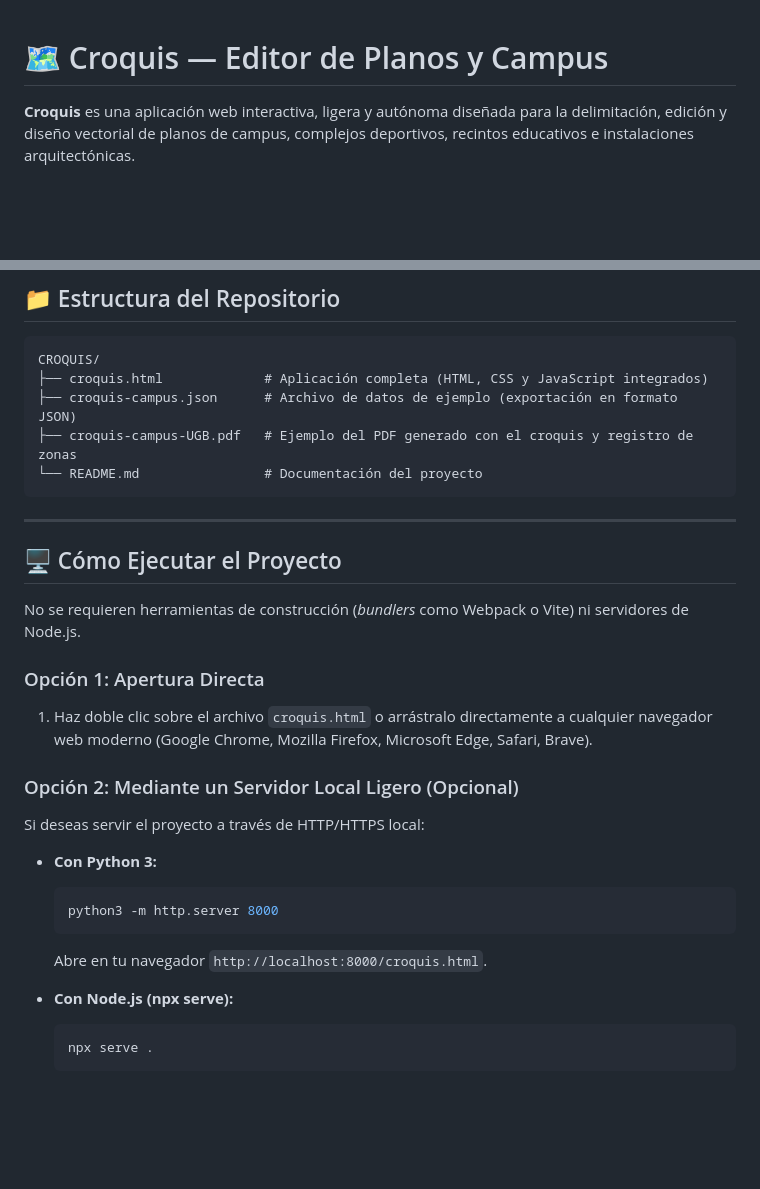
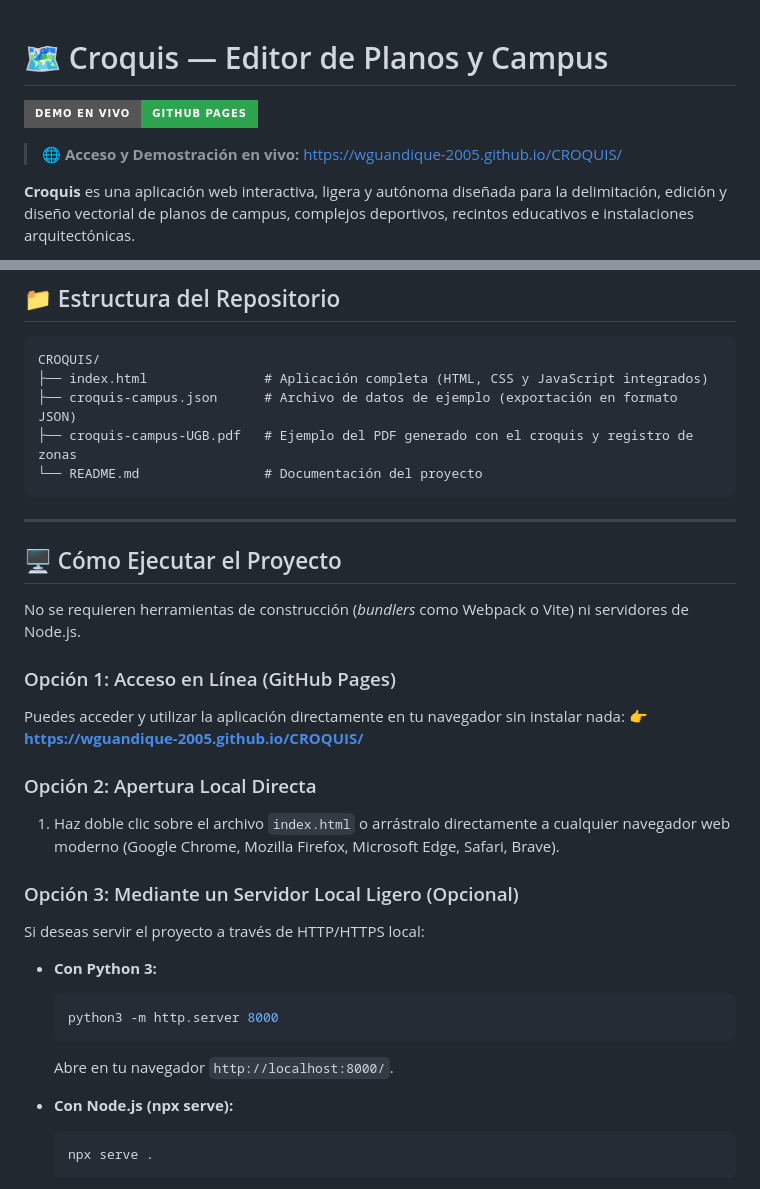
Before and after one commit to WGuandique-2005/CROQUIS, a Markdown page: README.md, 2 parts joined by grey strips. GitHub-like rendering; badges without logos; blank space fills up the shorter version.

Commit message:
docs: agregar enlace de despliegue en GitHub Pages

````diff
--- a/README.md
+++ b/README.md
@@ -1,4 +1,8 @@
 # 🗺️ Croquis — Editor de Planos y Campus
+
+[![Despliegue en GitHub Pages](https://img.shields.io/badge/Demo_en_vivo-GitHub_Pages-2ea44f?style=for-the-badge&logo=github)](https://wguandique-2005.github.io/CROQUIS/)
+
+> 🌐 **Acceso y Demostración en vivo:** [https://wguandique-2005.github.io/CROQUIS/](https://wguandique-2005.github.io/CROQUIS/)
 
 **Croquis** es una aplicación web interactiva, ligera y autónoma diseñada para la delimitación, edición y diseño vectorial de planos de campus, complejos deportivos, recintos educativos e instalaciones arquitectónicas.
 
@@ -89,7 +93,7 @@ A diferencia de capturas de pantalla convencionales, el motor de exportación re
 
 ```text
 CROQUIS/
-├── croquis.html             # Aplicación completa (HTML, CSS y JavaScript integrados)
+├── index.html               # Aplicación completa (HTML, CSS y JavaScript integrados)
 ├── croquis-campus.json      # Archivo de datos de ejemplo (exportación en formato JSON)
 ├── croquis-campus-UGB.pdf   # Ejemplo del PDF generado con el croquis y registro de zonas
 └── README.md                # Documentación del proyecto
@@ -101,17 +105,21 @@ CROQUIS/
 
 No se requieren herramientas de construcción (*bundlers* como Webpack o Vite) ni servidores de Node.js.
 
-### Opción 1: Apertura Directa
-1. Haz doble clic sobre el archivo `croquis.html` o arrástralo directamente a cualquier navegador web moderno (Google Chrome, Mozilla Firefox, Microsoft Edge, Safari, Brave).
+### Opción 1: Acceso en Línea (GitHub Pages)
+Puedes acceder y utilizar la aplicación directamente en tu navegador sin instalar nada:
+👉 **[https://wguandique-2005.github.io/CROQUIS/](https://wguandique-2005.github.io/CROQUIS/)**
 
-### Opción 2: Mediante un Servidor Local Ligero (Opcional)
+### Opción 2: Apertura Local Directa
+1. Haz doble clic sobre el archivo `index.html` o arrástralo directamente a cualquier navegador web moderno (Google Chrome, Mozilla Firefox, Microsoft Edge, Safari, Brave).
+
+### Opción 3: Mediante un Servidor Local Ligero (Opcional)
 Si deseas servir el proyecto a través de HTTP/HTTPS local:
 
 * **Con Python 3:**
   ```bash
   python3 -m http.server 8000
   ```
-  Abre en tu navegador `http://localhost:8000/croquis.html`.
+  Abre en tu navegador `http://localhost:8000/`.
 
 * **Con Node.js (npx serve):**
   ```bash
````
